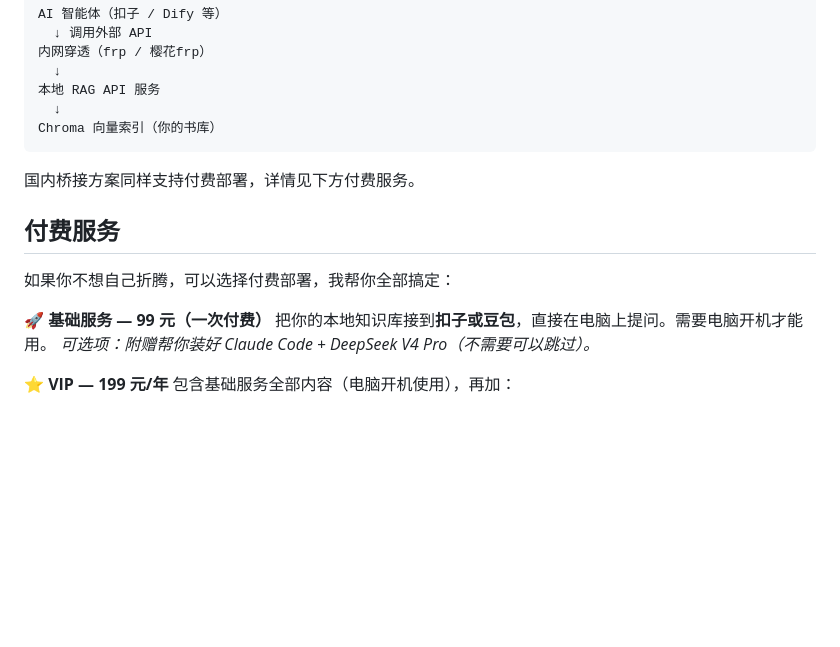
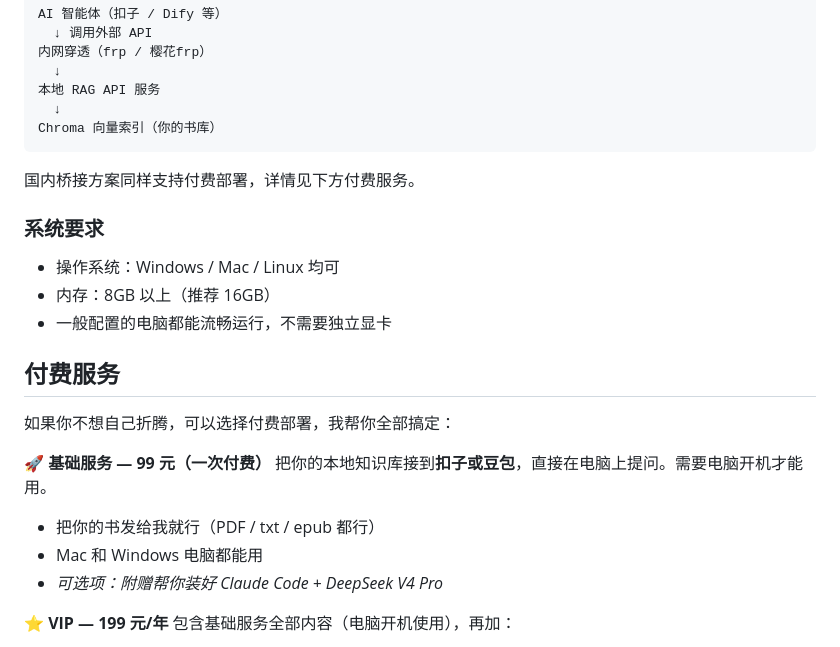
Before and after one commit to shuang-ruo-qiu-bai/local-knowledge-search, a Markdown page: README.md, the part around the change. Rendered like a GitHub page; blank space fills up the shorter version.

```diff
--- a/README.md
+++ b/README.md
@@ -113,13 +113,21 @@ Chroma 向量索引（你的书库）
 
 国内桥接方案同样支持付费部署，详情见下方付费服务。
 
+### 系统要求
+
+- 操作系统：Windows / Mac / Linux 均可
+- 内存：8GB 以上（推荐 16GB）
+- 一般配置的电脑都能流畅运行，不需要独立显卡
+
 ## 付费服务
 
 如果你不想自己折腾，可以选择付费部署，我帮你全部搞定：
 
 **🚀 基础服务 — 99 元（一次付费）**
 把你的本地知识库接到**扣子或豆包**，直接在电脑上提问。需要电脑开机才能用。
-*可选项：附赠帮你装好 Claude Code + DeepSeek V4 Pro（不需要可以跳过）。*
+- 把你的书发给我就行（PDF / txt / epub 都行）
+- Mac 和 Windows 电脑都能用
+- *可选项：附赠帮你装好 Claude Code + DeepSeek V4 Pro*
 
 **⭐ VIP — 199 元/年**
 包含基础服务全部内容（电脑开机使用），再加：
```
